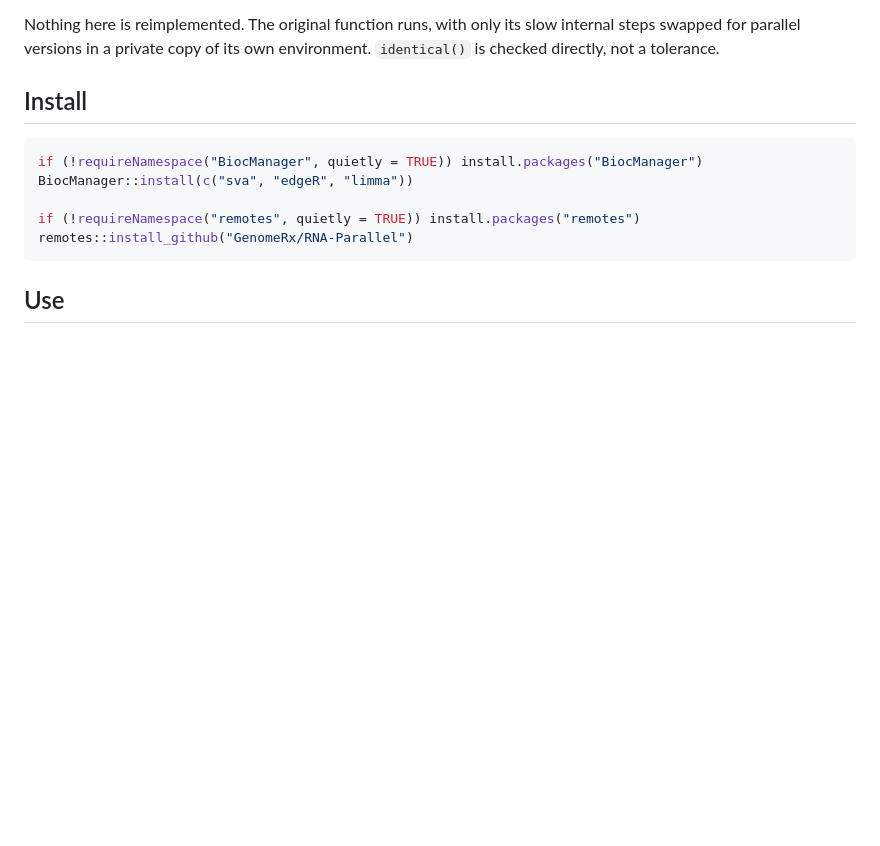
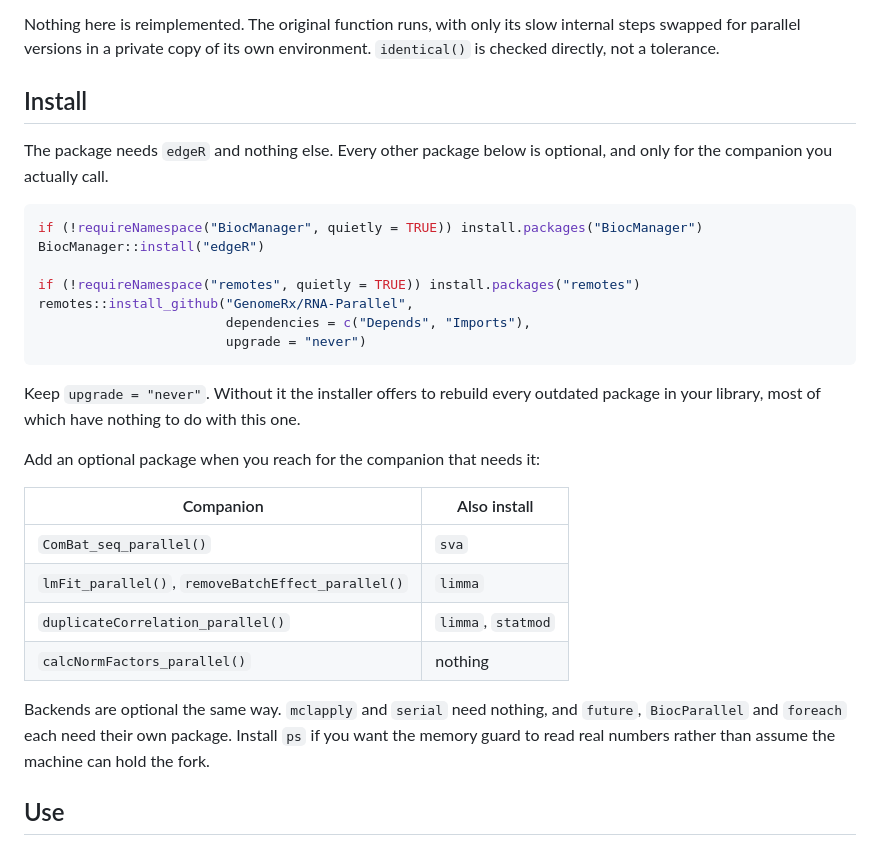
Before and after one commit to GenomeRx/RNA-Parallel, a Markdown page: README.md, the part around the change. GitHub-like rendering; blank space fills up the shorter version.

Commit message:
README: install edgeR only, and stop the installer rebuilding the library
The install block asked for sva, edgeR and limma up front, and left remotes free to
upgrade anything outdated, which turns a one package install into a rebuild of whatever
the caller happens to have. edgeR is the only Import. Every other package is reached
through requireNamespace and belongs to the companion that needs it.

The block now installs edgeR, pins dependencies to Depends and Imports, and sets
upgrade = "never". A table says which optional package each companion wants, and the
backends are described the same way: mclapply and serial need nothing, future,
BiocParallel and foreach each need their own package, and ps is only for the memory
guard's real numbers.

````diff
--- a/README.md
+++ b/README.md
@@ -36,13 +36,34 @@ directly, not a tolerance.
 
 ## Install
 
+The package needs `edgeR` and nothing else. Every other package below is optional, and
+only for the companion you actually call.
+
 ```r
 if (!requireNamespace("BiocManager", quietly = TRUE)) install.packages("BiocManager")
-BiocManager::install(c("sva", "edgeR", "limma"))
+BiocManager::install("edgeR")
 
 if (!requireNamespace("remotes", quietly = TRUE)) install.packages("remotes")
-remotes::install_github("GenomeRx/RNA-Parallel")
+remotes::install_github("GenomeRx/RNA-Parallel",
+                        dependencies = c("Depends", "Imports"),
+                        upgrade = "never")
 ```
+
+Keep `upgrade = "never"`. Without it the installer offers to rebuild every outdated
+package in your library, most of which have nothing to do with this one.
+
+Add an optional package when you reach for the companion that needs it:
+
+| Companion | Also install |
+|---|---|
+| `ComBat_seq_parallel()` | `sva` |
+| `lmFit_parallel()`, `removeBatchEffect_parallel()` | `limma` |
+| `duplicateCorrelation_parallel()` | `limma`, `statmod` |
+| `calcNormFactors_parallel()` | nothing |
+
+Backends are optional the same way. `mclapply` and `serial` need nothing, and `future`,
+`BiocParallel` and `foreach` each need their own package. Install `ps` if you want the
+memory guard to read real numbers rather than assume the machine can hold the fork.
 
 ## Use
 
````
